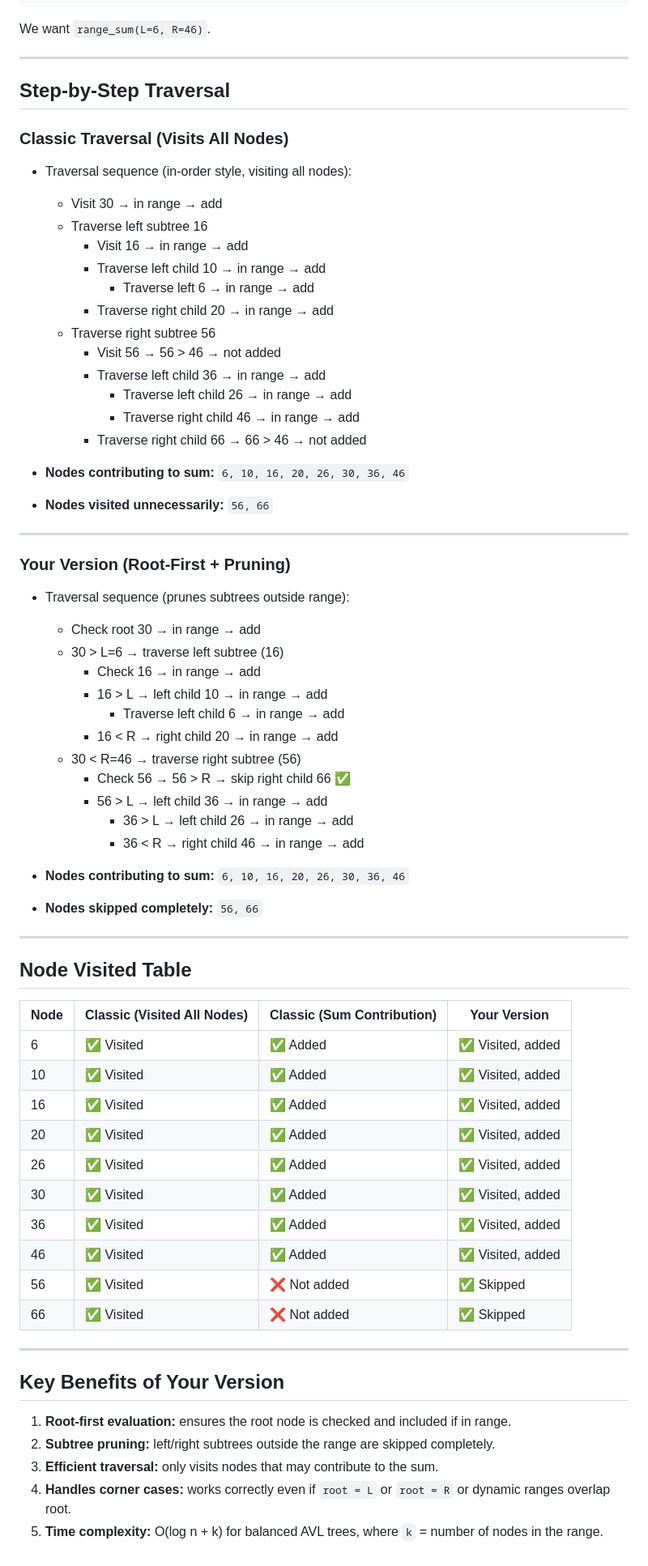
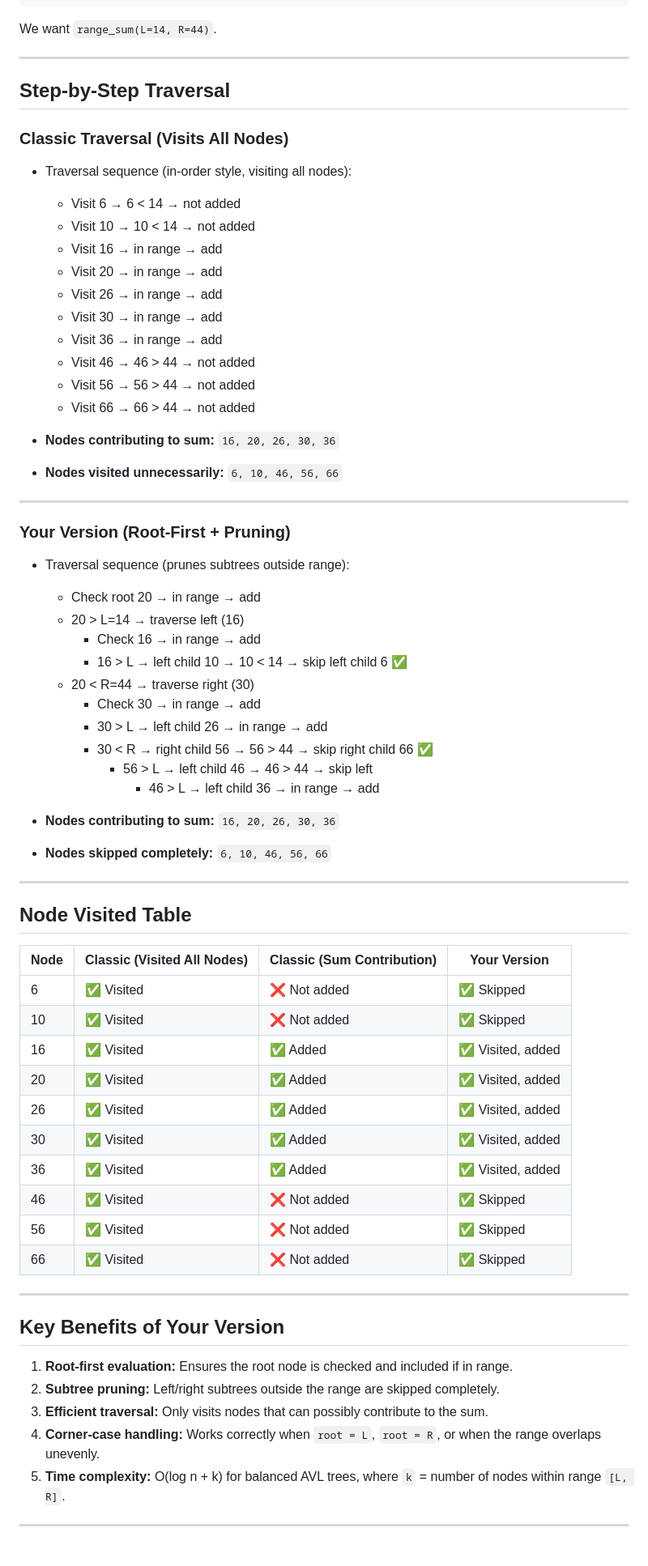
Before and after one commit to SumaiyaTarannumNoor/Python, a Markdown page: DSA Implementations/AVL TREE Range Sum Algorithm Implementation By Sumaiya Tarannum Noor/Why it's better.md, the part around the change. Shown at 81% size. Rendered like a GitHub page.

Commit message:
Revise range sum algorithm documentation
Updated the range sum algorithm explanation with new examples and improved clarity on traversal methods.

```diff
--- a/DSA Implementations/AVL TREE Range Sum Algorithm Implementation By Sumaiya Tarannum Noor/Why it's better.md
+++ b/DSA Implementations/AVL TREE Range Sum Algorithm Implementation By Sumaiya Tarannum Noor/Why it's better.md
@@ -20,7 +20,7 @@ We have the following AVL tree constructed with keys `[10, 20, 16, 6, 26, 30, 36
                     36
 
 
-We want `range_sum(L=6, R=46)`.
+We want `range_sum(L=14, R=44)`.
 
 ---
 
@@ -28,64 +28,63 @@ We want `range_sum(L=6, R=46)`.
 
 ### Classic Traversal (Visits All Nodes)
 - Traversal sequence (in-order style, visiting all nodes):
+  - Visit 6 → 6 < 14 → not added
+  - Visit 10 → 10 < 14 → not added
+  - Visit 16 → in range → add
+  - Visit 20 → in range → add
+  - Visit 26 → in range → add
   - Visit 30 → in range → add
-  - Traverse left subtree 16
-    - Visit 16 → in range → add
-    - Traverse left child 10 → in range → add
-      - Traverse left 6 → in range → add
-    - Traverse right child 20 → in range → add
-  - Traverse right subtree 56
-    - Visit 56 → 56 > 46 → not added
-    - Traverse left child 36 → in range → add
-      - Traverse left child 26 → in range → add
-      - Traverse right child 46 → in range → add
-    - Traverse right child 66 → 66 > 46 → not added
+  - Visit 36 → in range → add
+  - Visit 46 → 46 > 44 → not added
+  - Visit 56 → 56 > 44 → not added
+  - Visit 66 → 66 > 44 → not added
 
-- **Nodes contributing to sum:** `6, 10, 16, 20, 26, 30, 36, 46`
-- **Nodes visited unnecessarily:** `56, 66`
+- **Nodes contributing to sum:** `16, 20, 26, 30, 36`
+- **Nodes visited unnecessarily:** `6, 10, 46, 56, 66`
 
 ---
 
 ### Your Version (Root-First + Pruning)
 - Traversal sequence (prunes subtrees outside range):
-  - Check root 30 → in range → add
-  - 30 > L=6 → traverse left subtree (16)
+  - Check root 20 → in range → add
+  - 20 > L=14 → traverse left (16)
     - Check 16 → in range → add
-    - 16 > L → left child 10 → in range → add
-      - Traverse left child 6 → in range → add
-    - 16 < R → right child 20 → in range → add
-  - 30 < R=46 → traverse right subtree (56)
-    - Check 56 → 56 > R → skip right child 66 ✅
-    - 56 > L → left child 36 → in range → add
-      - 36 > L → left child 26 → in range → add
-      - 36 < R → right child 46 → in range → add
+    - 16 > L → left child 10 → 10 < 14 → skip left child 6 ✅
+  - 20 < R=44 → traverse right (30)
+    - Check 30 → in range → add
+    - 30 > L → left child 26 → in range → add
+    - 30 < R → right child 56 → 56 > 44 → skip right child 66 ✅
+      - 56 > L → left child 46 → 46 > 44 → skip left
+        - 46 > L → left child 36 → in range → add
 
-- **Nodes contributing to sum:** `6, 10, 16, 20, 26, 30, 36, 46`
-- **Nodes skipped completely:** `56, 66`
+- **Nodes contributing to sum:** `16, 20, 26, 30, 36`
+- **Nodes skipped completely:** `6, 10, 46, 56, 66`
 
 ---
 
 ## Node Visited Table
 
 | Node | Classic (Visited All Nodes) | Classic (Sum Contribution) | Your Version |
-|------|----------------------------|---------------------------|--------------|
-| 6    | ✅ Visited                 | ✅ Added                 | ✅ Visited, added |
-| 10   | ✅ Visited                 | ✅ Added                 | ✅ Visited, added |
-| 16   | ✅ Visited                 | ✅ Added                 | ✅ Visited, added |
-| 20   | ✅ Visited                 | ✅ Added                 | ✅ Visited, added |
-| 26   | ✅ Visited                 | ✅ Added                 | ✅ Visited, added |
-| 30   | ✅ Visited                 | ✅ Added                 | ✅ Visited, added |
-| 36   | ✅ Visited                 | ✅ Added                 | ✅ Visited, added |
-| 46   | ✅ Visited                 | ✅ Added                 | ✅ Visited, added |
-| 56   | ✅ Visited                 | ❌ Not added             | ✅ Skipped   |
-| 66   | ✅ Visited                 | ❌ Not added             | ✅ Skipped   |
+|------|-----------------------------|-----------------------------|--------------|
+| 6    | ✅ Visited                  | ❌ Not added                | ✅ Skipped   |
+| 10   | ✅ Visited                  | ❌ Not added                | ✅ Skipped   |
+| 16   | ✅ Visited                  | ✅ Added                    | ✅ Visited, added |
+| 20   | ✅ Visited                  | ✅ Added                    | ✅ Visited, added |
+| 26   | ✅ Visited                  | ✅ Added                    | ✅ Visited, added |
+| 30   | ✅ Visited                  | ✅ Added                    | ✅ Visited, added |
+| 36   | ✅ Visited                  | ✅ Added                    | ✅ Visited, added |
+| 46   | ✅ Visited                  | ❌ Not added                | ✅ Skipped   |
+| 56   | ✅ Visited                  | ❌ Not added                | ✅ Skipped   |
+| 66   | ✅ Visited                  | ❌ Not added                | ✅ Skipped   |
 
 ---
 
 ## Key Benefits of Your Version
 
-1. **Root-first evaluation:** ensures the root node is checked and included if in range.
-2. **Subtree pruning:** left/right subtrees outside the range are skipped completely.
-3. **Efficient traversal:** only visits nodes that may contribute to the sum.
-4. **Handles corner cases:** works correctly even if `root = L` or `root = R` or dynamic ranges overlap root.
-5. **Time complexity:** O(log n + k) for balanced AVL trees, where `k` = number of nodes in the range.
+1. **Root-first evaluation:** Ensures the root node is checked and included if in range.
+2. **Subtree pruning:** Left/right subtrees outside the range are skipped completely.
+3. **Efficient traversal:** Only visits nodes that can possibly contribute to the sum.
+4. **Corner-case handling:** Works correctly when `root = L`, `root = R`, or when the range overlaps unevenly.
+5. **Time complexity:** O(log n + k) for balanced AVL trees, where `k` = number of nodes within range `[L, R]`.
+
+---
```
